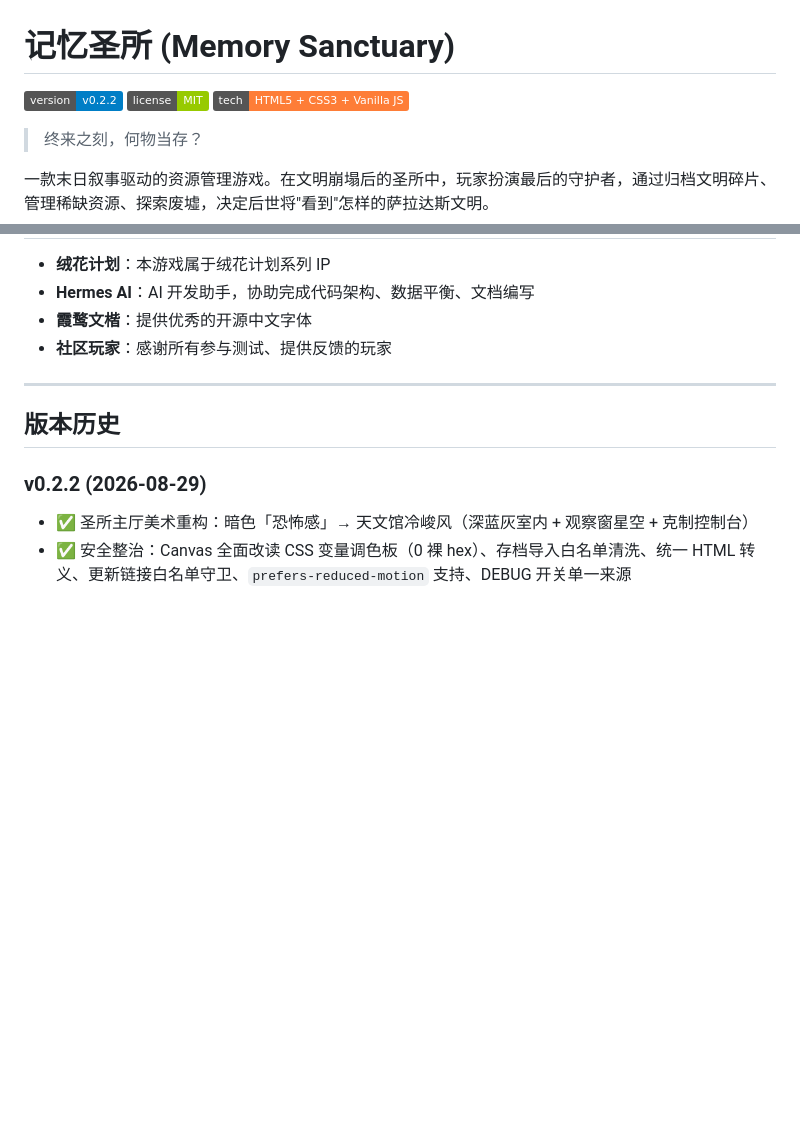
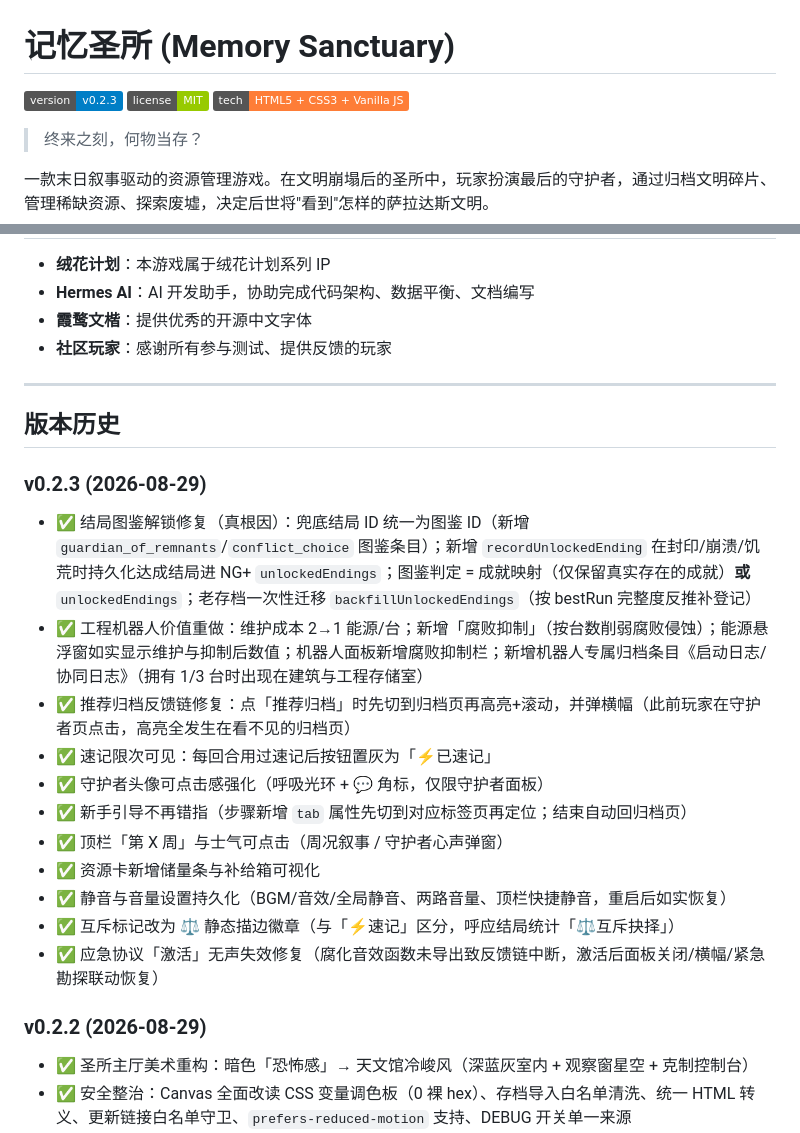
Before and after one commit to MUYU46548/memory-sanctuary, a Markdown page: README.md, 2 parts joined by grey strips. Rendered like a GitHub page; badges without logos; blank space fills up the shorter version.

```diff
--- a/README.md
+++ b/README.md
@@ -1,6 +1,6 @@
 # 记忆圣所 (Memory Sanctuary)
 
-![Version](https://img.shields.io/badge/version-v0.2.2-blue)
+![Version](https://img.shields.io/badge/version-v0.2.3-blue)
 ![License](https://img.shields.io/badge/license-MIT-green)
 ![Tech](https://img.shields.io/badge/tech-HTML5%20%2B%20CSS3%20%2B%20Vanilla%20JS-orange)
 
@@ -307,6 +307,20 @@ memory-sanctuary/
 
 ## 版本历史
 
+### v0.2.3 (2026-08-29)
+
+- ✅ 结局图鉴解锁修复（真根因）：兜底结局 ID 统一为图鉴 ID（新增 `guardian_of_remnants`/`conflict_choice` 图鉴条目）；新增 `recordUnlockedEnding` 在封印/崩溃/饥荒时持久化达成结局进 NG+ `unlockedEndings`；图鉴判定 = 成就映射（仅保留真实存在的成就）**或** `unlockedEndings`；老存档一次性迁移 `backfillUnlockedEndings`（按 bestRun 完整度反推补登记）
+- ✅ 工程机器人价值重做：维护成本 2→1 能源/台；新增「腐败抑制」（按台数削弱腐败侵蚀）；能源悬浮窗如实显示维护与抑制后数值；机器人面板新增腐败抑制栏；新增机器人专属归档条目《启动日志/协同日志》（拥有 1/3 台时出现在建筑与工程存储室）
+- ✅ 推荐归档反馈链修复：点「推荐归档」时先切到归档页再高亮+滚动，并弹横幅（此前玩家在守护者页点击，高亮全发生在看不见的归档页）
+- ✅ 速记限次可见：每回合用过速记后按钮置灰为「⚡已速记」
+- ✅ 守护者头像可点击感强化（呼吸光环 + 💬 角标，仅限守护者面板）
+- ✅ 新手引导不再错指（步骤新增 `tab` 属性先切到对应标签页再定位；结束自动回归档页）
+- ✅ 顶栏「第 X 周」与士气可点击（周况叙事 / 守护者心声弹窗）
+- ✅ 资源卡新增储量条与补给箱可视化
+- ✅ 静音与音量设置持久化（BGM/音效/全局静音、两路音量、顶栏快捷静音，重启后如实恢复）
+- ✅ 互斥标记改为 ⚖ 静态描边徽章（与「⚡速记」区分，呼应结局统计「⚖互斥抉择」）
+- ✅ 应急协议「激活」无声失效修复（腐化音效函数未导出致反馈链中断，激活后面板关闭/横幅/紧急勘探联动恢复）
+
 ### v0.2.2 (2026-08-29)
 
 - ✅ 圣所主厅美术重构：暗色「恐怖感」→ 天文馆冷峻风（深蓝灰室内 + 观察窗星空 + 克制控制台）
```
Also changed, not shown: AGENTS.md (+24 -10 lines).
